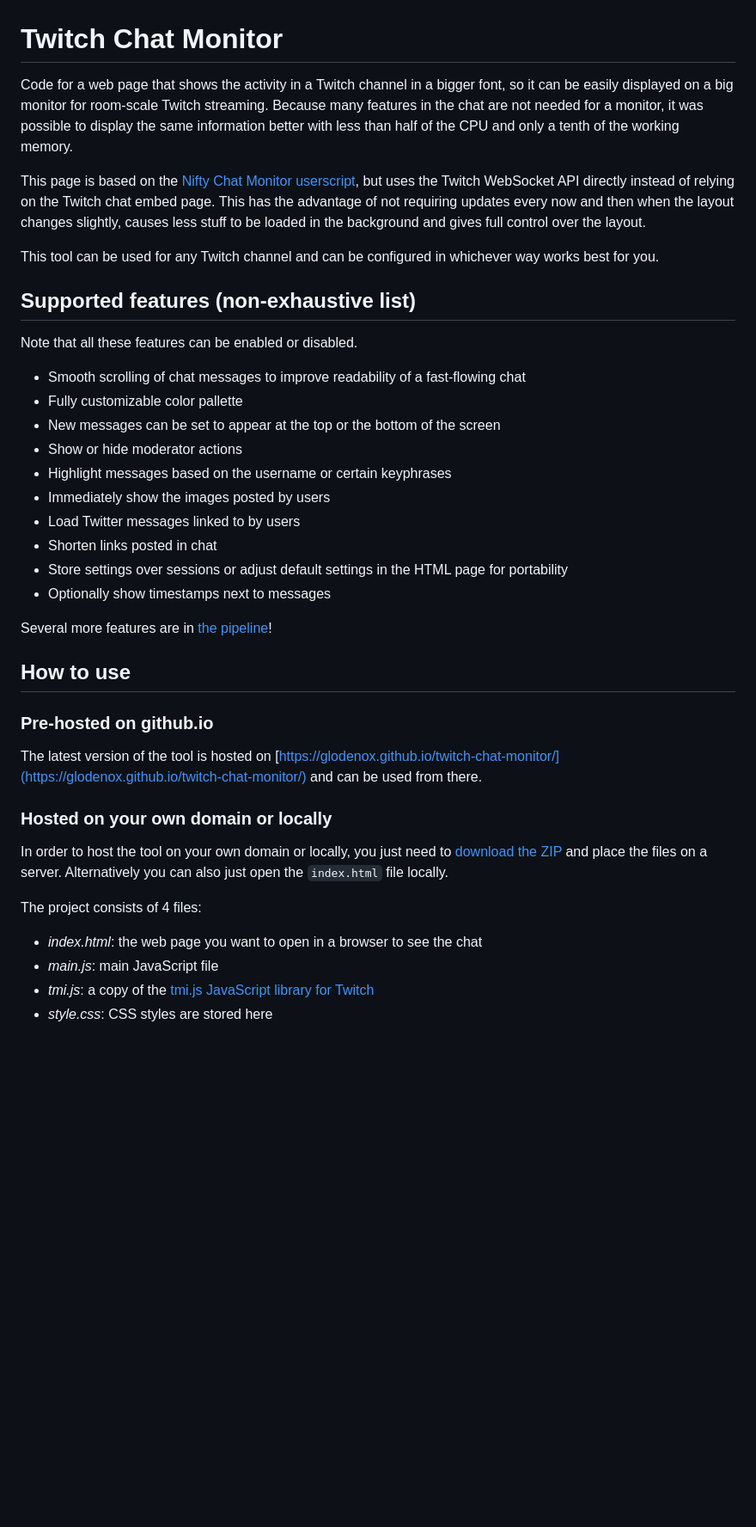
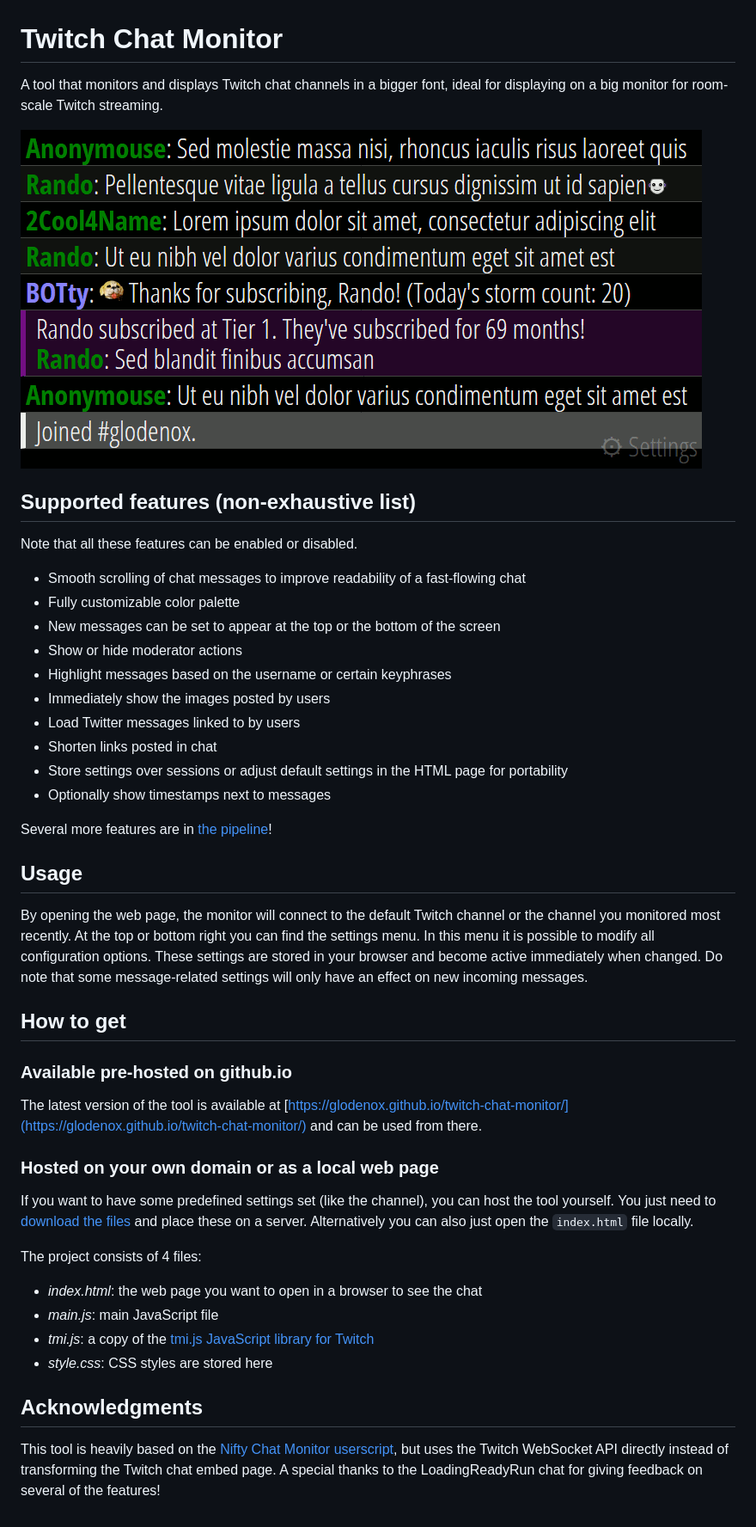
Before and after one commit to Glodenox/twitch-chat-monitor, a Markdown page: README.md, the part around the change. Shown: that part at 86% size. GitHub-like rendering; pictures changed too: img/example.png (added); blank space fills up the shorter version.

Commit message:
Improved README with an example picture and more details

```diff
--- a/README.md
+++ b/README.md
@@ -1,17 +1,16 @@
 # Twitch Chat Monitor
 
-Code for a web page that shows the activity in a Twitch channel in a bigger font, so it can be easily displayed on a big monitor for room-scale Twitch streaming. Because many features in the chat are not needed for a monitor, it was possible to display the same information better with less than half of the CPU and only a tenth of the working memory.
+A tool that monitors and displays Twitch chat channels in a bigger font, ideal for displaying on a big monitor for room-scale Twitch streaming.
 
-This page is based on the [Nifty Chat Monitor userscript](https://github.com/paul-lrr/nifty-chat-monitor), but uses the Twitch WebSocket API directly instead of relying on the Twitch chat embed page. This has the advantage of not requiring updates every now and then when the layout changes slightly, causes less stuff to be loaded in the background and gives full control over the layout.
+![Interface example](./img/example.png)
 
-This tool can be used for any Twitch channel and can be configured in whichever way works best for you.
 
 ## Supported features (non-exhaustive list)
 
 Note that all these features can be enabled or disabled.
 
 * Smooth scrolling of chat messages to improve readability of a fast-flowing chat
-* Fully customizable color pallette
+* Fully customizable color palette
 * New messages can be set to appear at the top or the bottom of the screen
 * Show or hide moderator actions
 * Highlight messages based on the username or certain keyphrases
@@ -23,15 +22,19 @@ Note that all these features can be enabled or disabled.
 
 Several more features are in [the pipeline](https://github.com/Glodenox/twitch-chat-monitor/issues)!
 
-## How to use
+## Usage
 
-### Pre-hosted on github.io
+By opening the web page, the monitor will connect to the default Twitch channel or the channel you monitored most recently. At the top or bottom right you can find the settings menu. In this menu it is possible to modify all configuration options. These settings are stored in your browser and become active immediately when changed. Do note that some message-related settings will only have an effect on new incoming messages.
 
-The latest version of the tool is hosted on [https://glodenox.github.io/twitch-chat-monitor/](https://glodenox.github.io/twitch-chat-monitor/) and can be used from there.
+## How to get
 
-### Hosted on your own domain or locally
+### Available pre-hosted on github.io
 
-In order to host the tool on your own domain or locally, you just need to [download the ZIP](https://github.com/Glodenox/twitch-chat-monitor/archive/master.zip) and place the files on a server. Alternatively you can also just open the `index.html` file locally.
+The latest version of the tool is available at [https://glodenox.github.io/twitch-chat-monitor/](https://glodenox.github.io/twitch-chat-monitor/) and can be used from there.
+
+### Hosted on your own domain or as a local web page
+
+If you want to have some predefined settings set (like the channel), you can host the tool yourself. You just need to [download the files](https://github.com/Glodenox/twitch-chat-monitor/archive/master.zip) and place these on a server. Alternatively you can also just open the `index.html` file locally.
 
 The project consists of 4 files:
 
@@ -39,3 +42,8 @@ The project consists of 4 files:
 * *main.js*: main JavaScript file
 * *tmi.js*: a copy of the [tmi.js JavaScript library for Twitch](https://github.com/tmijs/tmi.js)
 * *style.css*: CSS styles are stored here
+
+## Acknowledgments
+
+This tool is heavily based on the [Nifty Chat Monitor userscript](https://github.com/paul-lrr/nifty-chat-monitor), but uses the Twitch WebSocket API directly instead of transforming the Twitch chat embed page.
+A special thanks to the LoadingReadyRun chat for giving feedback on several of the features!
```
